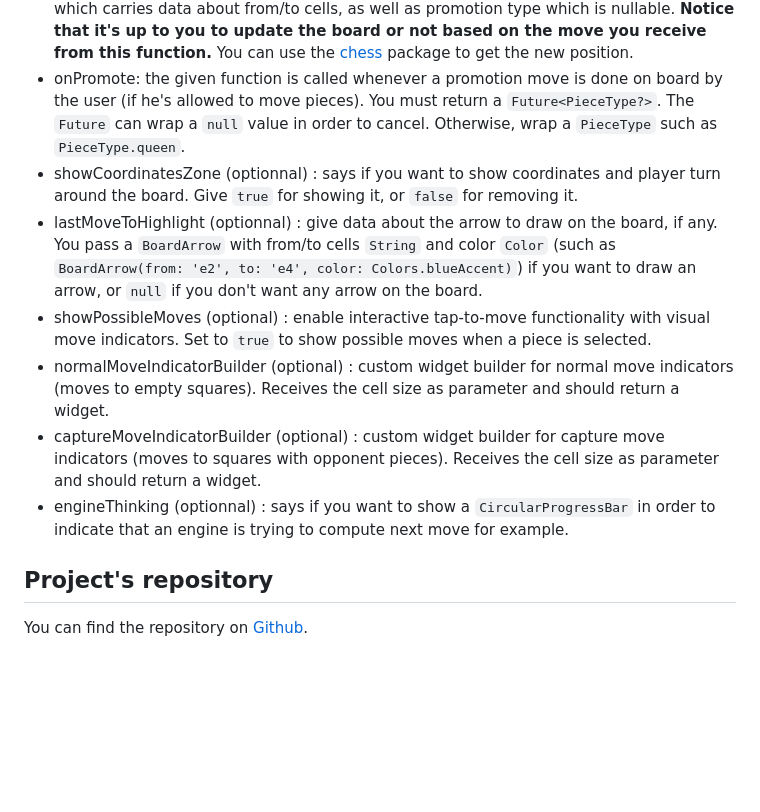
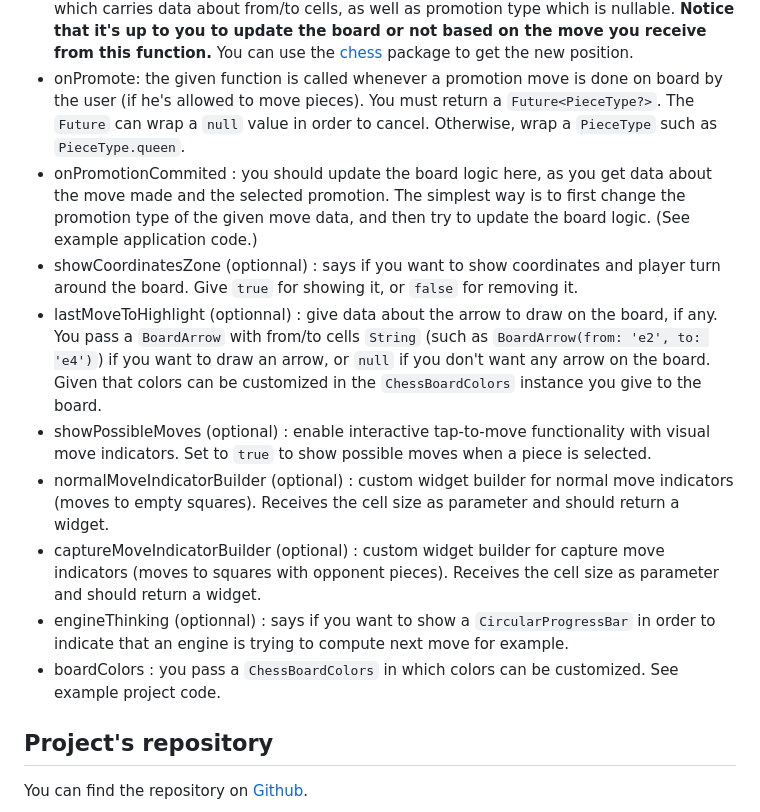
Before and after one commit to loloof64/Flutter-Simple-Chess-Board, a Markdown page: README.md, the part around the change. Rendered like a GitHub page; blank space fills up the shorter version.

```diff
--- a/README.md
+++ b/README.md
@@ -222,12 +222,14 @@ SimpleChessBoard(
 - blackPlayerType : if it is black turn and this is set to `PlayerType.human`, then the user will be able to move pieces. Either with the click method, or with the drag and drop method. Otherwise, if set to `PlayerType.computer` and it is black turn, then the user won't be able to move pieces.
 - onMove : the given function will be called whenever a move is done on board by the user (if he's allowed to move pieces). It has a single `required` parameter `ShortMove move` which carries data about from/to cells, as well as promotion type which is nullable. **Notice that it's up to you to update the board or not based on the move you receive from this function.** You can use the [chess](https://pub.dev/packages/chess) package to get the new position.
 - onPromote: the given function is called whenever a promotion move is done on board by the user (if he's allowed to move pieces). You must return a `Future<PieceType?>`. The `Future` can wrap a `null` value in order to cancel. Otherwise, wrap a `PieceType` such as `PieceType.queen`.
+- onPromotionCommited : you should update the board logic here, as you get data about the move made and the selected promotion. The simplest way is to first change the promotion type of the given move data, and then try to update the board logic. (See example application code.)
 - showCoordinatesZone (optionnal) : says if you want to show coordinates and player turn around the board. Give `true` for showing it, or `false` for removing it.
-- lastMoveToHighlight (optionnal) : give data about the arrow to draw on the board, if any. You pass a `BoardArrow` with from/to cells `String` and color `Color` (such as `BoardArrow(from: 'e2', to: 'e4', color: Colors.blueAccent)`) if you want to draw an arrow, or `null` if you don't want any arrow on the board.
+- lastMoveToHighlight (optionnal) : give data about the arrow to draw on the board, if any. You pass a `BoardArrow` with from/to cells `String` (such as `BoardArrow(from: 'e2', to: 'e4')`) if you want to draw an arrow, or `null` if you don't want any arrow on the board. Given that colors can be customized in the `ChessBoardColors` instance you give to the board.
 - showPossibleMoves (optional) : enable interactive tap-to-move functionality with visual move indicators. Set to `true` to show possible moves when a piece is selected.
 - normalMoveIndicatorBuilder (optional) : custom widget builder for normal move indicators (moves to empty squares). Receives the cell size as parameter and should return a widget.
 - captureMoveIndicatorBuilder (optional) : custom widget builder for capture move indicators (moves to squares with opponent pieces). Receives the cell size as parameter and should return a widget.
 - engineThinking (optionnal) : says if you want to show a `CircularProgressBar` in order to indicate that an engine is trying to compute next move for example.
+- boardColors : you pass a `ChessBoardColors` in which colors can be customized. See example project code.
 
 ## Project's repository
 
```
